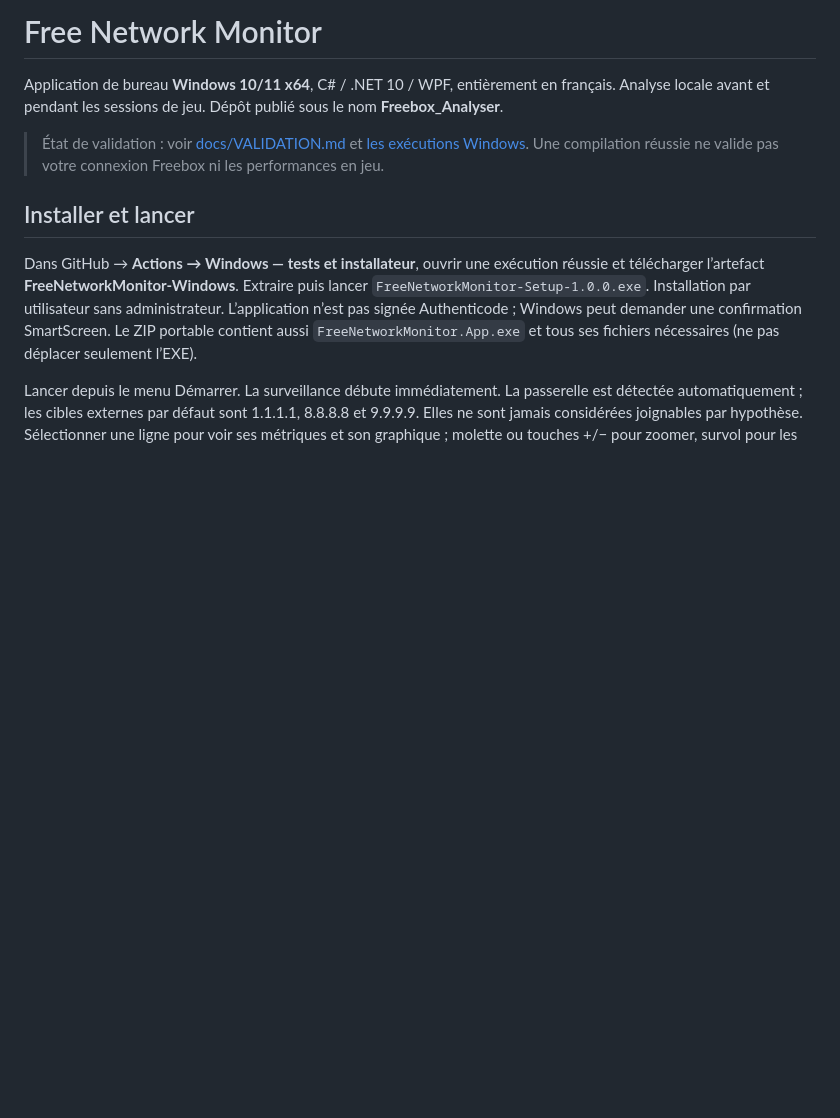
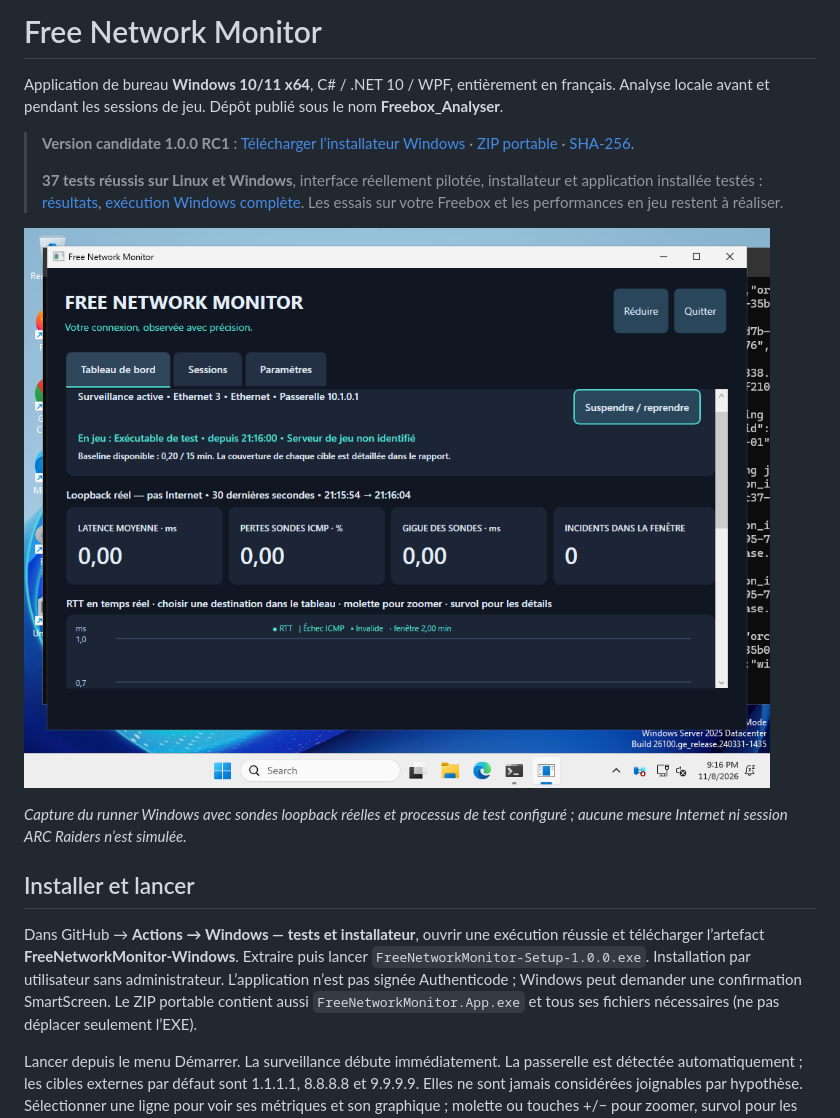
Before and after one commit to Yoanskii/Freebox_Analyser, a Markdown page: README.md, the part around the change. GitHub-like rendering; pictures changed too: docs/capture-windows-reelle.png (added); blank space fills up the shorter version.

Commit message:
Documenter la validation Windows réelle et les téléchargements de la version candidate [skip ci]

```diff
--- a/README.md
+++ b/README.md
@@ -2,7 +2,13 @@
 
 Application de bureau **Windows 10/11 x64**, C# / .NET 10 / WPF, entièrement en français. Analyse locale avant et pendant les sessions de jeu. Dépôt publié sous le nom **Freebox_Analyser**.
 
-> État de validation : voir [docs/VALIDATION.md](docs/VALIDATION.md) et [les exécutions Windows](../../actions). Une compilation réussie ne valide pas votre connexion Freebox ni les performances en jeu.
+> **Version candidate 1.0.0 RC1** : [Télécharger l’installateur Windows](https://github.com/Yoanskii/Freebox_Analyser/releases/download/v1.0.0-rc.1/FreeNetworkMonitor-Setup-1.0.0.exe) · [ZIP portable](https://github.com/Yoanskii/Freebox_Analyser/releases/download/v1.0.0-rc.1/FreeNetworkMonitor-win-x64.zip) · [SHA-256](https://github.com/Yoanskii/Freebox_Analyser/releases/download/v1.0.0-rc.1/SHA256SUMS.txt).
+>
+> **37 tests réussis sur Linux et Windows**, interface réellement pilotée, installateur et application installée testés : [résultats](docs/VALIDATION.md), [exécution Windows complète](https://github.com/Yoanskii/Freebox_Analyser/actions/runs/42524209453). Les essais sur votre Freebox et les performances en jeu restent à réaliser.
+
+![Capture réelle de l’application sur Windows](docs/capture-windows-reelle.png)
+
+*Capture du runner Windows avec sondes loopback réelles et processus de test configuré ; aucune mesure Internet ni session ARC Raiders n’est simulée.*
 
 ## Installer et lancer
 
```
Also changed, not shown: docs/ACCEPTANCE.md (+2 -2 lines), docs/VALIDATION.md (+36 -9 lines).
